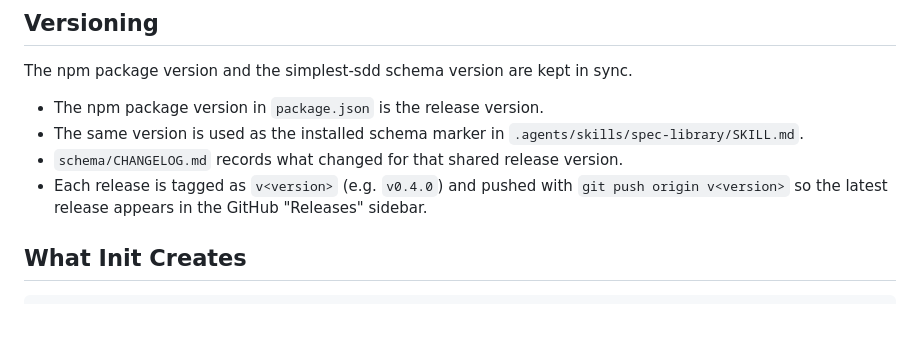
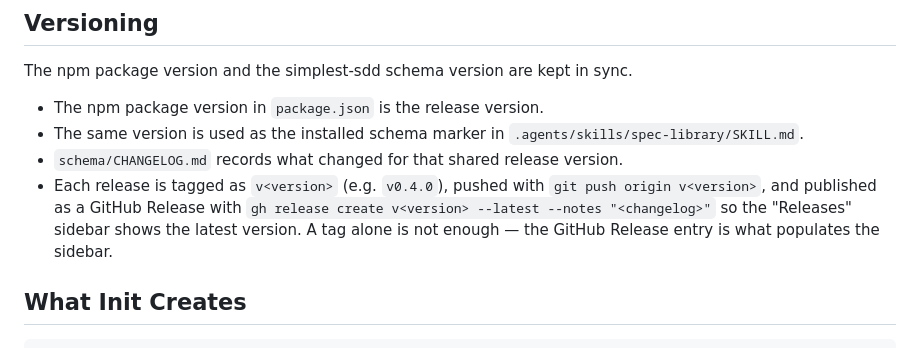
Before and after one commit to marcebollin/simplest-sdd, a Markdown page: README.md, the part around the change. Rendered like a GitHub page; blank space fills up the shorter version.

Commit message:
Document GitHub Release creation in Versioning section

```diff
--- a/README.md
+++ b/README.md
@@ -52,7 +52,7 @@ The npm package version and the simplest-sdd schema version are kept in sync.
 - The npm package version in `package.json` is the release version.
 - The same version is used as the installed schema marker in `.agents/skills/spec-library/SKILL.md`.
 - `schema/CHANGELOG.md` records what changed for that shared release version.
-- Each release is tagged as `v<version>` (e.g. `v0.4.0`) and pushed with `git push origin v<version>` so the latest release appears in the GitHub "Releases" sidebar.
+- Each release is tagged as `v<version>` (e.g. `v0.4.0`), pushed with `git push origin v<version>`, and published as a GitHub Release with `gh release create v<version> --latest --notes "<changelog>"` so the "Releases" sidebar shows the latest version. A tag alone is not enough — the GitHub Release entry is what populates the sidebar.
 
 ## What Init Creates
 
```
